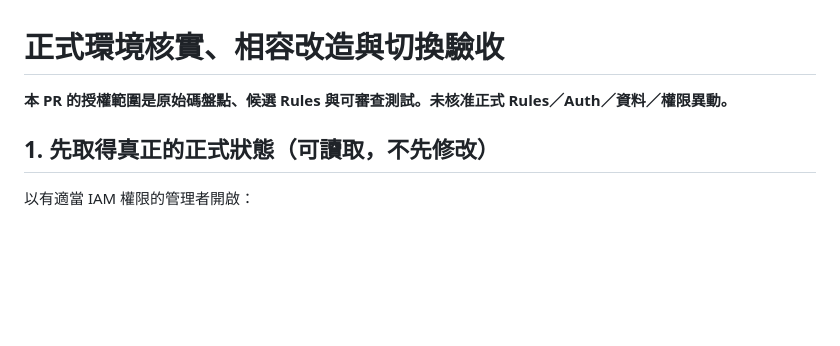
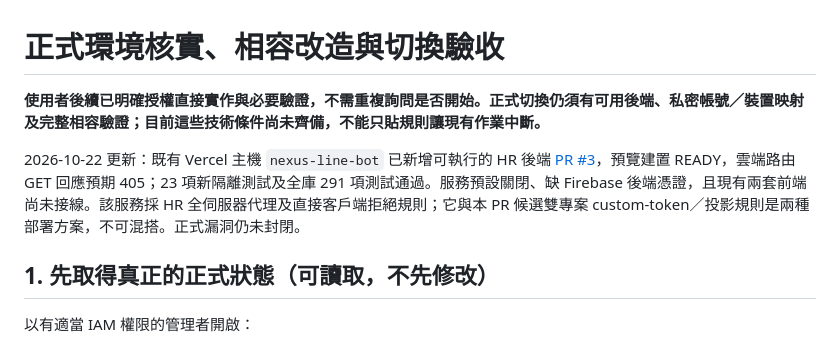
Before and after one commit to homegoestate/mainmanagement, a Markdown page: security/rtdb/ROLLOUT.md, the part around the change. GitHub-like rendering; blank space fills up the shorter version.

Commit message:
Link implemented HR gateway and refresh authorized cutover prerequisites

```diff
--- a/security/rtdb/ROLLOUT.md
+++ b/security/rtdb/ROLLOUT.md
@@ -1,6 +1,8 @@
 # 正式環境核實、相容改造與切換驗收
 
-**本 PR 的授權範圍是原始碼盤點、候選 Rules 與可審查測試。未核准正式 Rules／Auth／資料／權限異動。**
+**使用者後續已明確授權直接實作與必要驗證，不需重複詢問是否開始。正式切換仍須有可用後端、私密帳號／裝置映射及完整相容驗證；目前這些技術條件尚未齊備，不能只貼規則讓現有作業中斷。**
+
+2026-10-22 更新：既有 Vercel 主機 `nexus-line-bot` 已新增可執行的 HR 後端 [PR #3](https://github.com/homegoestate/nexus-line-bot/pull/3)，預覽建置 READY，雲端路由 GET 回應預期 405；23 項新隔離測試及全庫 291 項測試通過。服務預設關閉、缺 Firebase 後端憑證，且現有兩套前端尚未接線。該服務採 HR 全伺服器代理及直接客戶端拒絕規則；它與本 PR 候選雙專案 custom-token／投影規則是兩種部署方案，不可混搭。正式漏洞仍未封閉。
 
 ## 1. 先取得真正的正式狀態（可讀取，不先修改）
 
```
Also changed, not shown: 1 other file.
